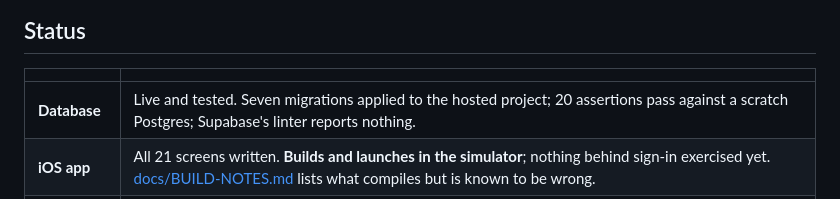
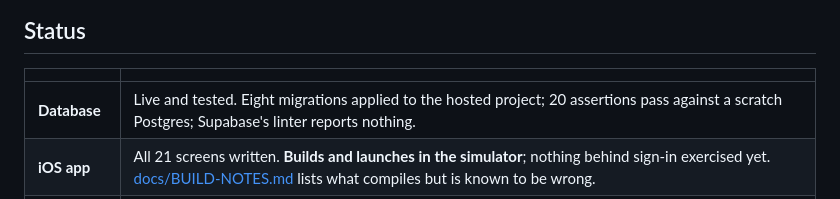
Before and after one commit to schelhaasalex/code_name_haven, a Markdown page: README.md, the part around the change. Drawn GitHub-style.

Commit message:
Eight migrations on the hosted project now
Co-Authored-By: Claude Opus 5 (1M context) <noreply@anthropic.com>

```diff
--- a/README.md
+++ b/README.md
@@ -18,7 +18,7 @@ shows you a shame chart. See [VISION.md](VISION.md) for why that matters.
 
 | | |
 |---|---|
-| **Database** | Live and tested. Seven migrations applied to the hosted project; 20 assertions pass against a scratch Postgres; Supabase's linter reports nothing. |
+| **Database** | Live and tested. Eight migrations applied to the hosted project; 20 assertions pass against a scratch Postgres; Supabase's linter reports nothing. |
 | **iOS app** | All 21 screens written. **Builds and launches in the simulator**; nothing behind sign-in exercised yet. [docs/BUILD-NOTES.md](docs/BUILD-NOTES.md) lists what compiles but is known to be wrong. |
 | **Tests** | `supabase/tests/` runs green. The Swift suite in `ReclaimKit/Tests/` runs green on the simulator — 61 tests. |
 | **Design** | 21 screens plus an IA map, on a canvas. Every string extracted to `copy/strings.json`. |
```
